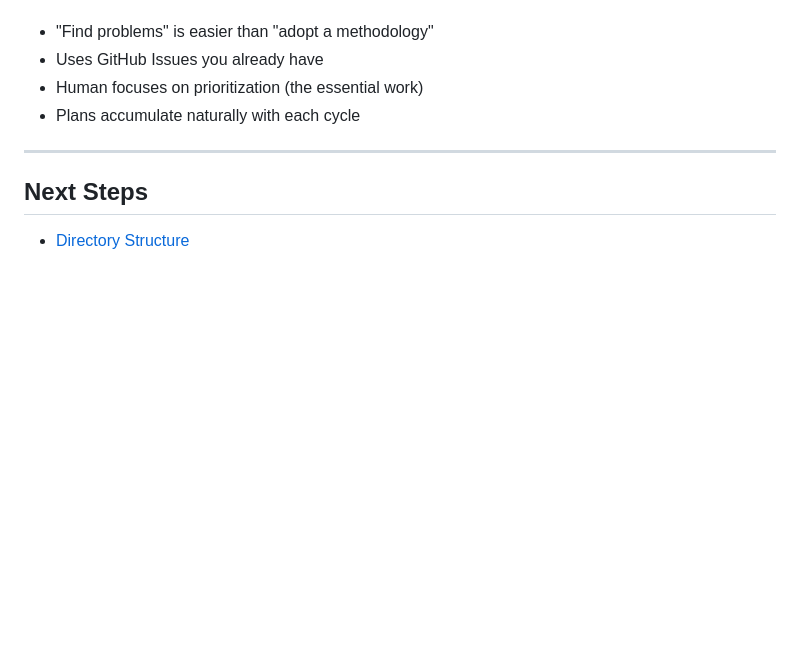
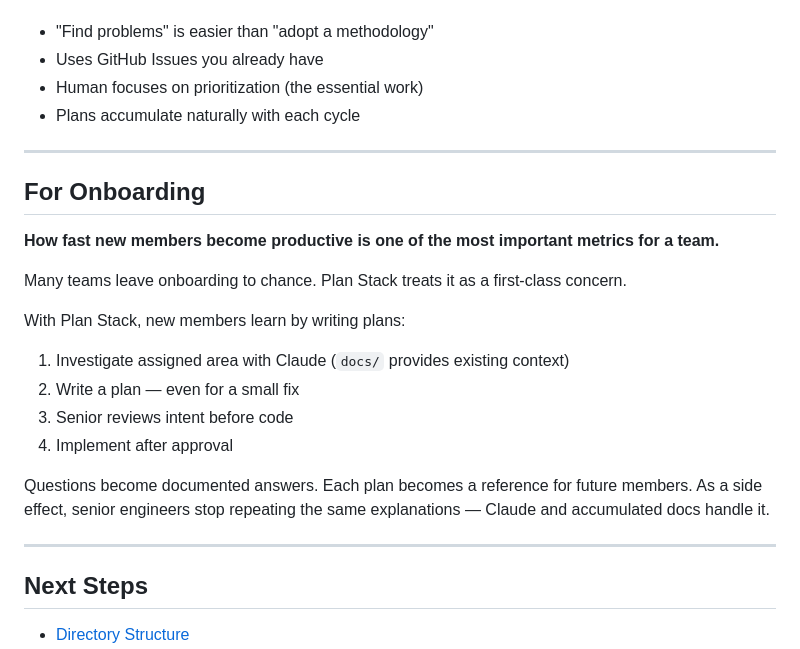
Before and after one commit to planstack-ai/planstack, a Markdown page: docs/getting-started.md, the part around the change. Drawn GitHub-style; blank space fills up the shorter version.

Commit message:
Add onboarding section to getting-started
Onboarding quality is a first-class concern in Plan Stack.
New members learn by writing plans, questions become documented
answers, and senior engineers stop repeating explanations.

Co-Authored-By: Claude Opus 4.5 <noreply@anthropic.com>

```diff
--- a/docs/getting-started.md
+++ b/docs/getting-started.md
@@ -147,6 +147,23 @@ Audit → Triage → Plan → Implement → Review
 
 ---
 
+## For Onboarding
+
+**How fast new members become productive is one of the most important metrics for a team.**
+
+Many teams leave onboarding to chance. Plan Stack treats it as a first-class concern.
+
+With Plan Stack, new members learn by writing plans:
+
+1. Investigate assigned area with Claude (`docs/` provides existing context)
+2. Write a plan — even for a small fix
+3. Senior reviews intent before code
+4. Implement after approval
+
+Questions become documented answers. Each plan becomes a reference for future members. As a side effect, senior engineers stop repeating the same explanations — Claude and accumulated docs handle it.
+
+---
+
 ## Next Steps
 
 - [Directory Structure](directory-structure.md)
```
